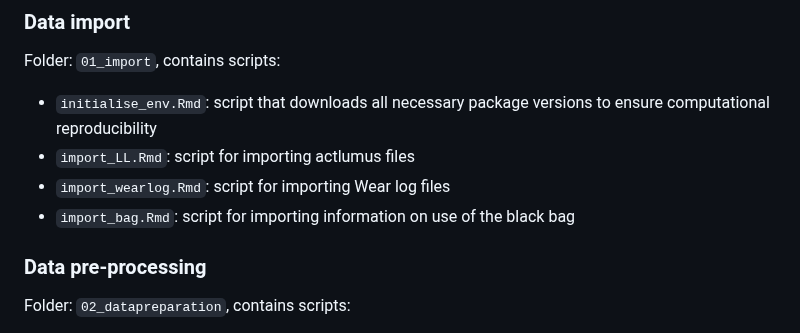
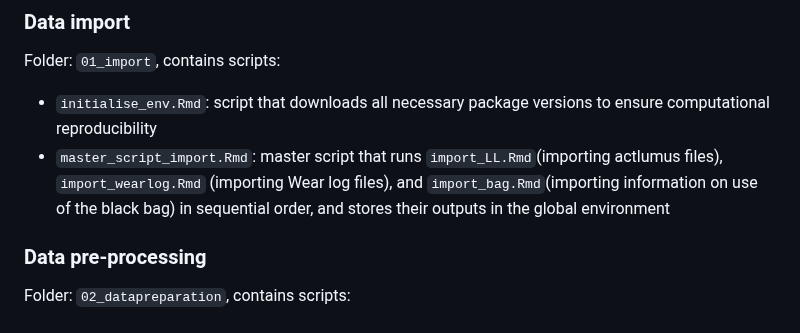
Before and after one commit to tscnlab/GuidolinEtAl_BehavResMethods_2025, a Markdown page: README.md, the part around the change. Rendered like a GitHub page.

Commit message:
updated readme to include master script 4 import

```diff
--- a/README.md
+++ b/README.md
@@ -51,9 +51,7 @@ Folder: `00_raw_data`, contains subfolders:
 ### Data import
 Folder: `01_import`, contains scripts:
 - `initialise_env.Rmd`: script that downloads all necessary package versions to ensure computational reproducibility
-- `import_LL.Rmd`: script for importing actlumus files
-- `import_wearlog.Rmd`: script for importing Wear log files
-- `import_bag.Rmd`: script for importing information on use of the black bag
+- `master_script_import.Rmd`: master script that runs `import_LL.Rmd`(importing actlumus files), `import_wearlog.Rmd` (importing Wear log files), and `import_bag.Rmd`(importing information on use of the black bag) in sequential order, and stores their outputs in the global environment
 
 ### Data pre-processing
 Folder: `02_datapreparation`, contains scripts:
```
